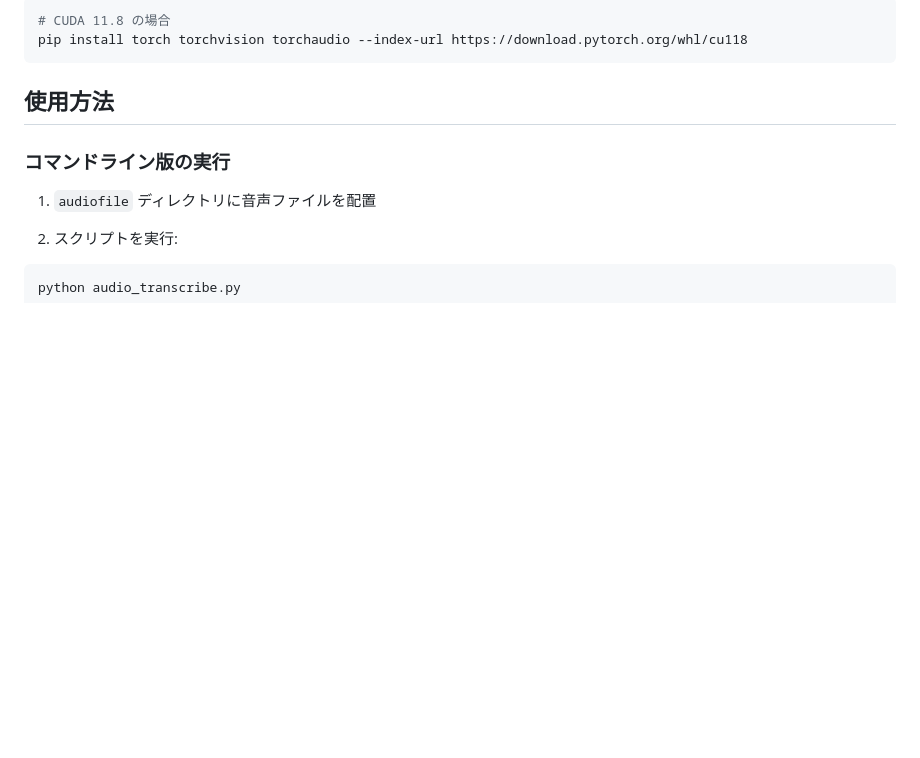
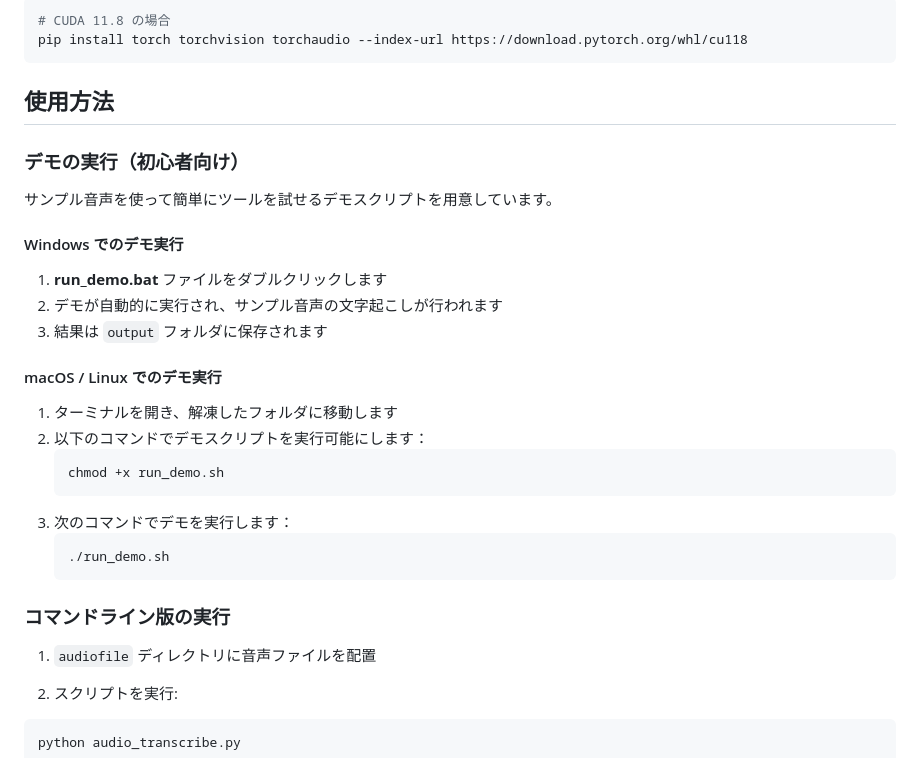
Before and after one commit to RihitotheBurrito/whisper-transcriber-ja, a Markdown page: README.md, the part around one of its changes. Rendered like a GitHub page; blank space fills up the shorter version.

````diff
--- a/README.md
+++ b/README.md
@@ -57,6 +115,28 @@ pip install torch torchvision torchaudio --index-url https://download.pytorch.or
 ```
 
 ## 使用方法
+
+### デモの実行（初心者向け）
+
+サンプル音声を使って簡単にツールを試せるデモスクリプトを用意しています。
+
+#### Windows でのデモ実行
+
+1. **run_demo.bat** ファイルをダブルクリックします
+2. デモが自動的に実行され、サンプル音声の文字起こしが行われます
+3. 結果は `output` フォルダに保存されます
+
+#### macOS / Linux でのデモ実行
+
+1. ターミナルを開き、解凍したフォルダに移動します
+2. 以下のコマンドでデモスクリプトを実行可能にします：
+   ```bash
+   chmod +x run_demo.sh
+   ```
+3. 次のコマンドでデモを実行します：
+   ```bash
+   ./run_demo.sh
+   ```
 
 ### コマンドライン版の実行
 
````
Also changed, not shown: other parts of README.md (+59 -1 lines).
